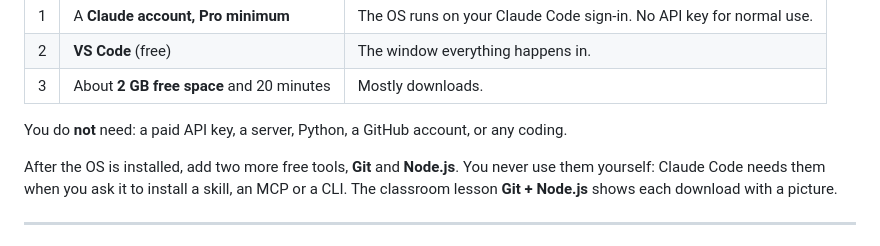
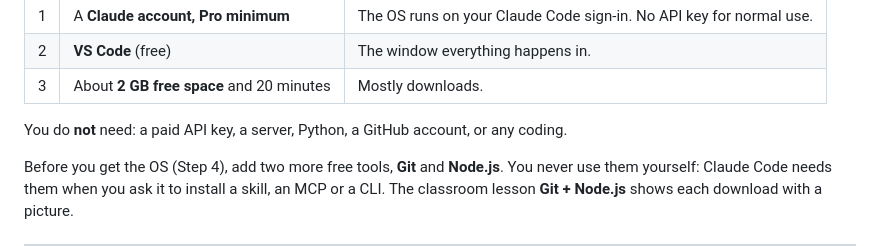
Before and after one commit to Weissnzny/ai-solopreneur-os, a Markdown page: INSTALL.md, the part around the change. Rendered like a GitHub page.

Commit message:
INSTALL: Git + Node.js come before you get the OS (Step 4)
The classroom lesson now sits between Prerequisites and Install the OS.

Co-Authored-By: Claude Opus 5 (1M context) <noreply@anthropic.com>

```diff
--- a/INSTALL.md
+++ b/INSTALL.md
@@ -23,7 +23,7 @@ You need three things:
 
 You do **not** need: a paid API key, a server, Python, a GitHub account, or any coding.
 
-After the OS is installed, add two more free tools, **Git** and **Node.js**. You never use them
+Before you get the OS (Step 4), add two more free tools, **Git** and **Node.js**. You never use them
 yourself: Claude Code needs them when you ask it to install a skill, an MCP or a CLI. The classroom
 lesson **Git + Node.js** shows each download with a picture.
 
```
